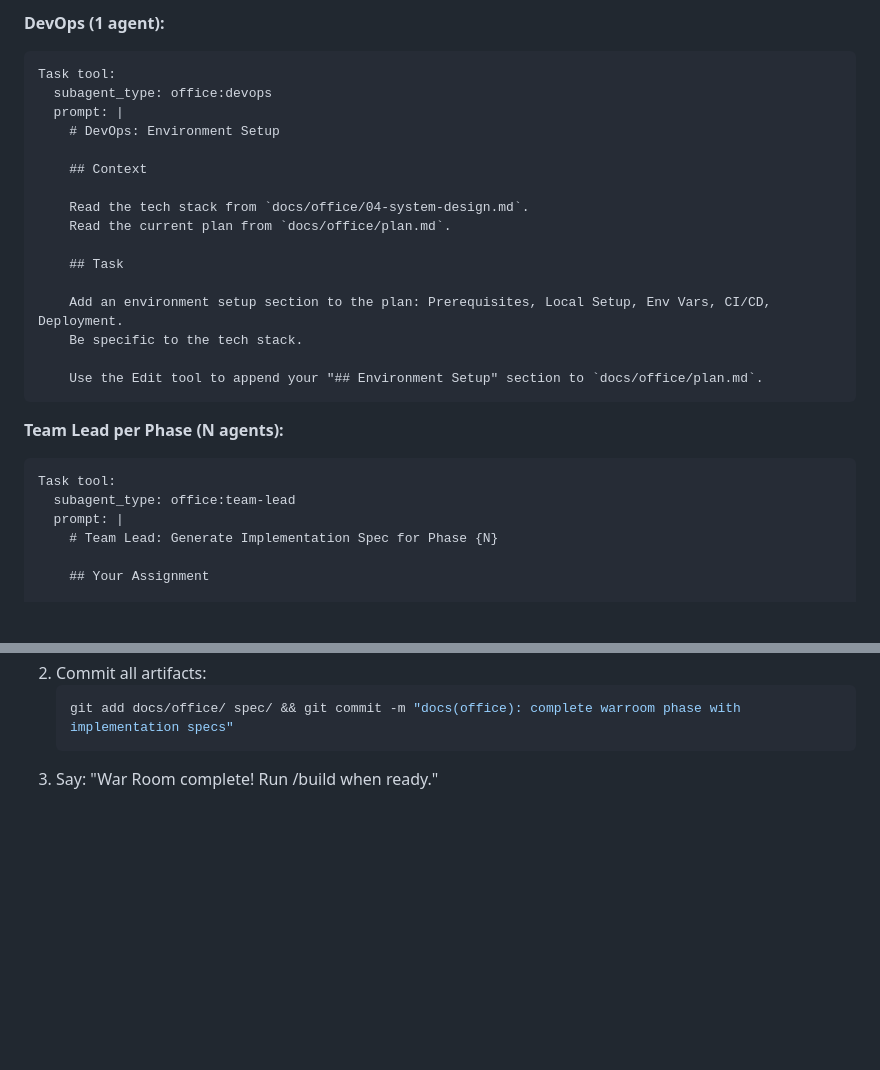
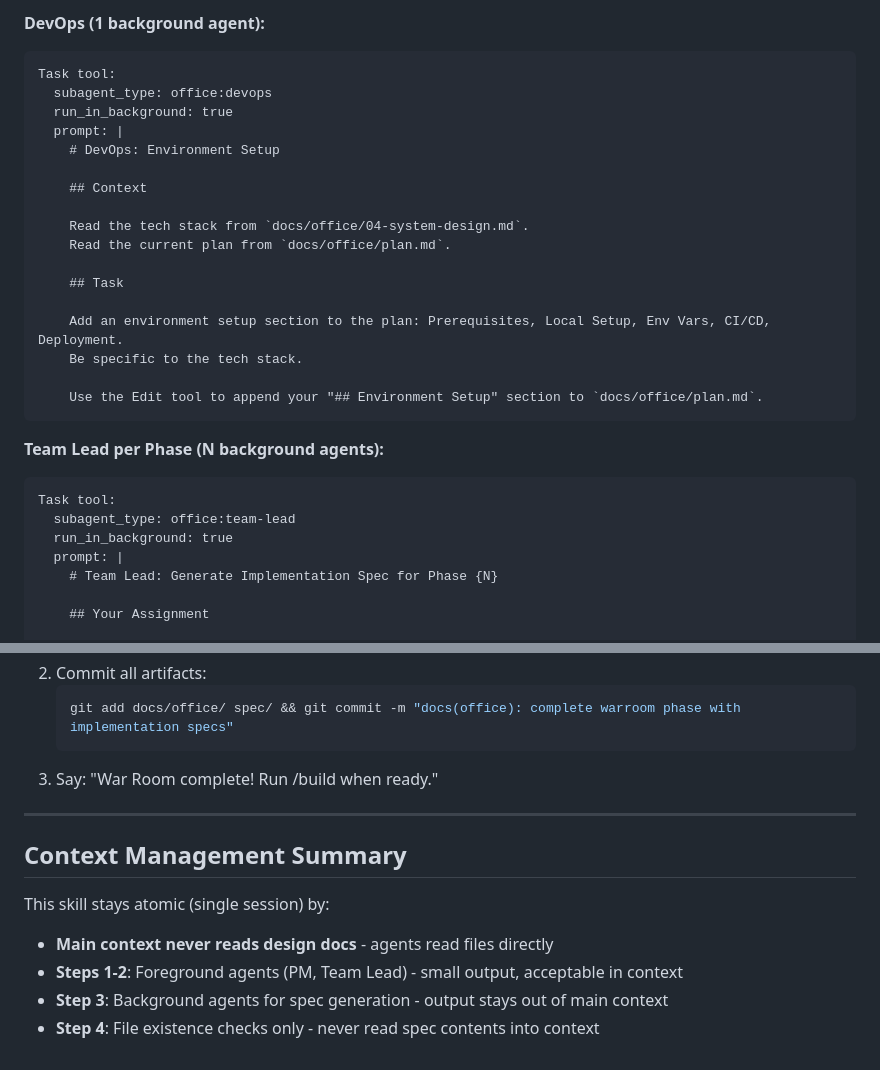
Before and after one commit to shahar061/office, a Markdown page: skills/warrooming/SKILL.md, 2 parts joined by grey strips. Rendered like a GitHub page; blank space fills up the shorter version.

````diff
--- a/skills/warrooming/SKILL.md
+++ b/skills/warrooming/SKILL.md
@@ -104,8 +88,9 @@ In a **SINGLE message**, dispatch N+1 Task tools:
 
-**DevOps (1 agent):**
+**DevOps (1 background agent):**
 ```
 Task tool:
   subagent_type: office:devops
+  run_in_background: true
   prompt: |
     # DevOps: Environment Setup
 
@@ -122,10 +107,11 @@ Task tool:
     Use the Edit tool to append your "## Environment Setup" section to `docs/office/plan.md`.
 ```
 
-**Team Lead per Phase (N agents):**
+**Team Lead per Phase (N background agents):**
 ```
 Task tool:
   subagent_type: office:team-lead
+  run_in_background: true
   prompt: |
     # Team Lead: Generate Implementation Spec for Phase {N}
 
@@ -229,3 +256,13 @@ Should match phase count from Step 4a.
    git add docs/office/ spec/ && git commit -m "docs(office): complete warroom phase with implementation specs"
    ```
 3. Say: "War Room complete! Run /build when ready."
+
+---
+
+## Context Management Summary
+
+This skill stays atomic (single session) by:
+- **Main context never reads design docs** - agents read files directly
+- **Steps 1-2**: Foreground agents (PM, Team Lead) - small output, acceptable in context
+- **Step 3**: Background agents for spec generation - output stays out of main context
+- **Step 4**: File existence checks only - never read spec contents into context
````
Also changed, not shown: other parts of skills/warrooming/SKILL.md (+78 -53 lines), .claude-plugin/CHANGELOG.md (+24 -0 lines).
